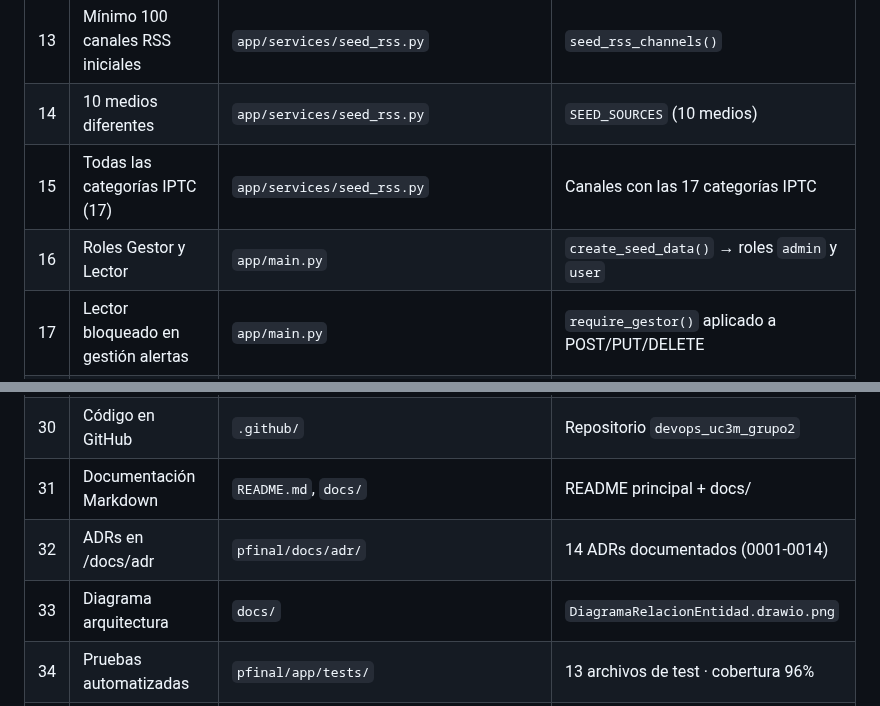
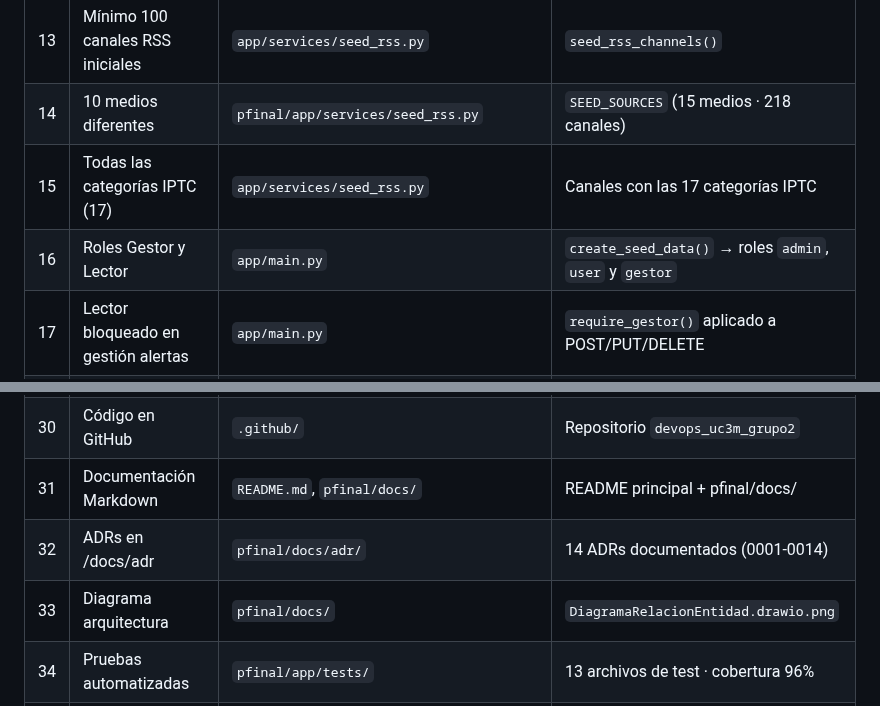
Before and after one commit to devops-uc3m-grupo2-org/devops_uc3m_grupo2, a Markdown page: pfinal/docs/trazabilidad_requisitos.md, 2 parts joined by grey strips. Rendered like a GitHub page.

Commit message:
analizada la arquitectura y actualiada

```diff
--- a/pfinal/docs/trazabilidad_requisitos.md
+++ b/pfinal/docs/trazabilidad_requisitos.md
@@ -15,9 +15,9 @@
 | 11 | Resumen RSS en notificación | `app/services/notifications.py` | `notify_alert()` → `item.summary[:200]` |
 | 12 | Alta canales RSS por medio | `app/main.py` | `create_source_channel` |
 | 13 | Mínimo 100 canales RSS iniciales | `app/services/seed_rss.py` | `seed_rss_channels()` |
-| 14 | 10 medios diferentes | `app/services/seed_rss.py` | `SEED_SOURCES` (10 medios) |
+| 14 | 10 medios diferentes | `pfinal/app/services/seed_rss.py` | `SEED_SOURCES` (15 medios · 218 canales) |
 | 15 | Todas las categorías IPTC (17) | `app/services/seed_rss.py` | Canales con las 17 categorías IPTC |
-| 16 | Roles Gestor y Lector | `app/main.py` | `create_seed_data()` → roles `admin` y `user` |
+| 16 | Roles Gestor y Lector | `app/main.py` | `create_seed_data()` → roles `admin`, `user` y `gestor` |
 | 17 | Lector bloqueado en gestión alertas | `app/main.py` | `require_gestor()` aplicado a POST/PUT/DELETE |
 | 18 | Email, nombre, apellidos, org en registro | `app/main.py` | `UserCreate`, `register` |
 | 19 | Email verificación en registro | `app/services/notifications.py` | `send_verification_email()` |
@@ -32,9 +32,9 @@
 | 28 | Endpoint salud | `app/main.py` | `GET /api/v1/health` |
 | 29 | Almacenamiento noticias y entidades | `app/models/models.py` | `NewsItem`, `Alert`, `Notification`, `InformationSource` |
 | 30 | Código en GitHub | `.github/` | Repositorio `devops_uc3m_grupo2` |
-| 31 | Documentación Markdown | `README.md`, `docs/` | README principal + docs/ |
+| 31 | Documentación Markdown | `README.md`, `pfinal/docs/` | README principal + pfinal/docs/ |
 | 32 | ADRs en /docs/adr | `pfinal/docs/adr/` | 14 ADRs documentados (0001-0014) |
-| 33 | Diagrama arquitectura | `docs/` | `DiagramaRelacionEntidad.drawio.png` |
+| 33 | Diagrama arquitectura | `pfinal/docs/` | `DiagramaRelacionEntidad.drawio.png` |
 | 34 | Pruebas automatizadas | `pfinal/app/tests/` | 13 archivos de test · cobertura 96% |
 | 35 | GitHub Actions pipeline | `.github/workflows/tests.yml` | FastAPI CI + CI |
 | 36 | Informe cobertura de código | `.github/workflows/tests.yml` | `--cov-report=xml`, artifact `coverage-report` |
```
Also changed, not shown: pfinal/docs/arquitectura.md (+5 -5 lines).
